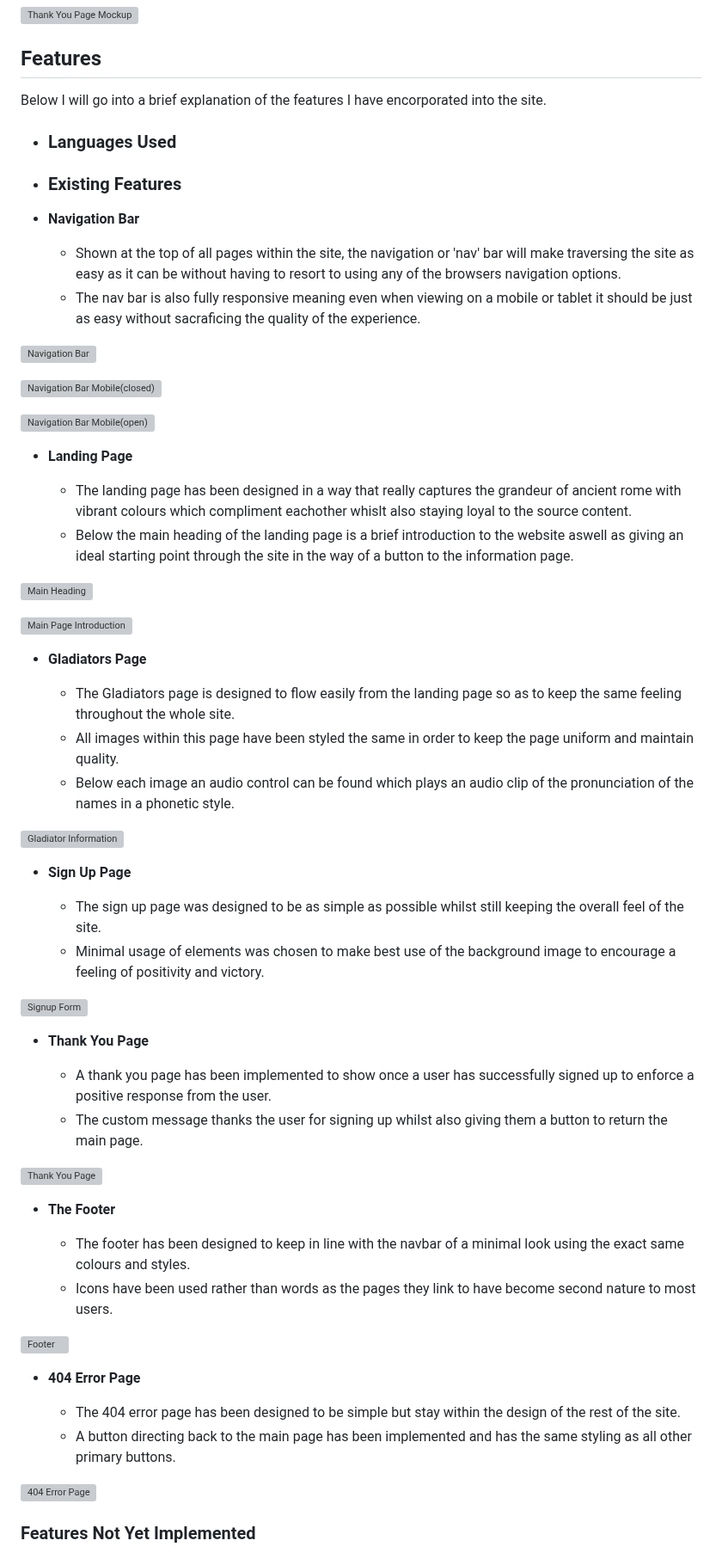
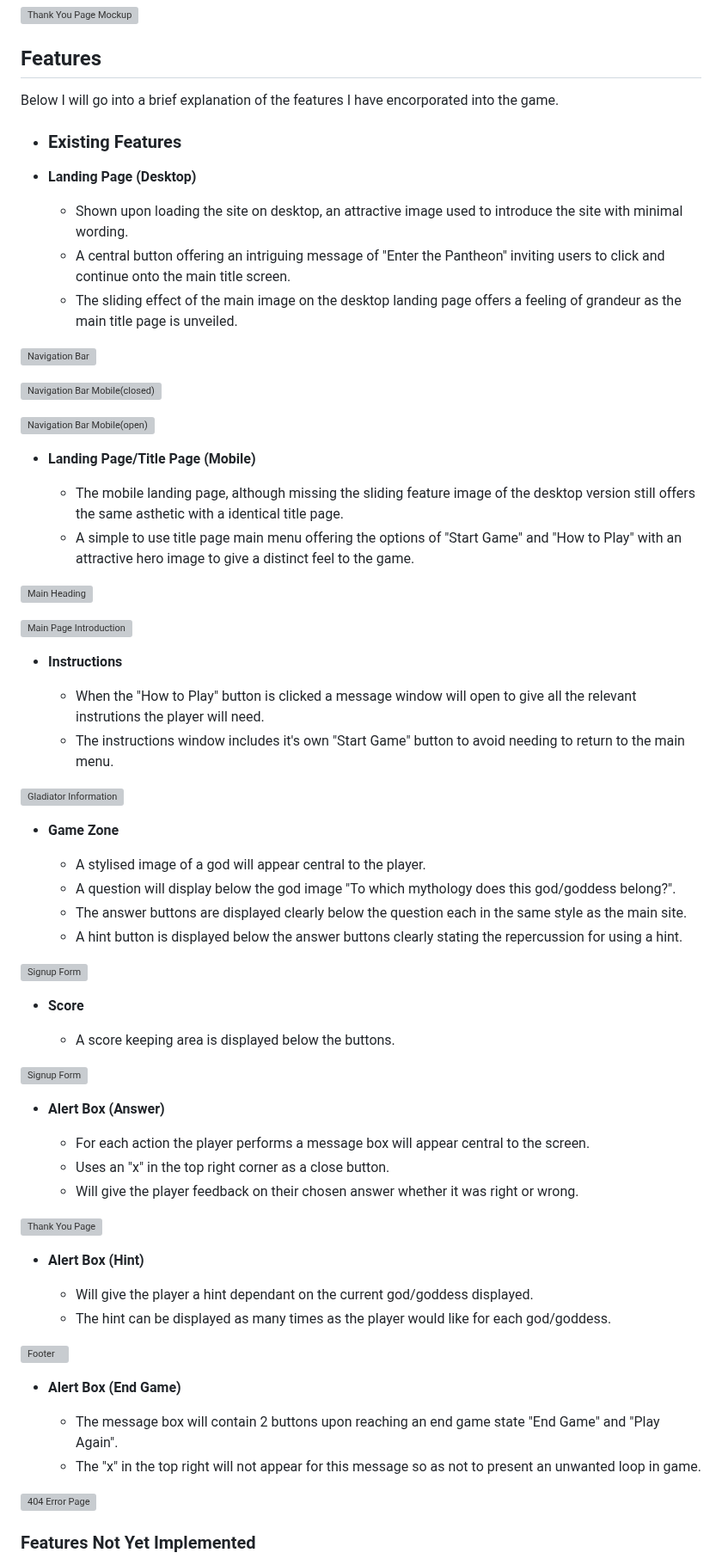
Before and after one commit to Shlackka/guess-the-god, a Markdown page: README.md, the part around one of its changes. Shown at 86% size. Rendered like a GitHub page; grey boxes are pictures that could not be loaded.

Commit message:
Add curret  features into readme

```diff
--- a/README.md
+++ b/README.md
@@ -104,16 +111,15 @@ Please see below the original mockups of the site made using Balsamiq Wireframes
 
 ## Features
 
-Below I will go into a brief explanation of the features I have encorporated into the site.
-
-- ### Languages Used
+Below I will go into a brief explanation of the features I have encorporated into the game.
 
 - ### Existing Features
 
-- __Navigation Bar__
+- __Landing Page (Desktop)__
 
-    - Shown at the top of all pages within the site, the navigation or 'nav' bar will make traversing the site as easy as it can be without having to resort to using any of the browsers navigation options.
-    - The nav bar is also fully responsive meaning even when viewing on a mobile or tablet it should be just as easy without sacraficing the quality of the experience.
+    - Shown upon loading the site on desktop, an attractive image used to introduce the site with minimal wording.
+    - A central button offering an intriguing message of "Enter the Pantheon" inviting users to click and continue onto the main title screen.
+    - The sliding effect of the main image on the desktop landing page offers a feeling of grandeur as the main title page is unveiled.
 
 ![Navigation Bar](assets/images/readme/navigation-bar.png)
 
@@ -121,48 +127,56 @@ Below I will go into a brief explanation of the features I have encorporated int
 
 ![Navigation Bar Mobile(open)](assets/images/readme/navigation-bar-mobile-open.png)
 
-- __Landing Page__
+- __Landing Page/Title Page (Mobile)__
 
-    - The landing page has been designed in a way that really captures the grandeur of ancient rome with vibrant colours which compliment eachother whislt also staying loyal to the source content.
-    - Below the main heading of the landing page is a brief introduction to the website aswell as giving an ideal starting point through the site in the way of a button to the information page.
+    - The mobile landing page, although missing the sliding feature image of the desktop version still offers the same asthetic with a identical title page.
+    - A simple to use title page main menu offering the options of "Start Game" and "How to Play" with an attractive hero image to give a distinct feel to the game.
 
 ![Main Heading](assets/images/readme/main-heading.png)
 
 ![Main Page Introduction](assets/images/readme/main-page-introduction.png)
 
-- __Gladiators Page__
+- __Instructions__
 
-    - The Gladiators page is designed to flow easily from the landing page so as to keep the same feeling throughout the whole site.
-    - All images within this page have been styled the same in order to keep the page uniform and maintain quality.
-    - Below each image an audio control can be found which plays an audio clip of the pronunciation of the names in a phonetic style.
+    - When the "How to Play" button is clicked a message window will open to give all the relevant instrutions the player will need.
+    - The instructions window includes it's own "Start Game" button to avoid needing to return to the main menu.
 
 ![Gladiator Information](assets/images/readme/gladiator-information.png)
 
-- __Sign Up Page__
+- __Game Zone__
 
-    - The sign up page was designed to be as simple as possible whilst still keeping the overall feel of the site.
-    - Minimal usage of elements was chosen to make best use of the background image to encourage a feeling of positivity and victory.
+    - A stylised image of a god will appear central to the player.
+    - A question will display below the god image "To which mythology does this god/goddess belong?".
+    - The answer buttons are displayed clearly below the question each in the same style as the main site.
+    - A hint button is displayed below the answer buttons clearly stating the repercussion for using a hint.
 
 ![Signup Form](assets/images/readme/signup-page.png)
 
-- __Thank You Page__
+- __Score__
 
-    - A thank you page has been implemented to show once a user has successfully signed up to enforce a positive response from the user.
-    - The custom message thanks the user for signing up whilst also giving them a button to return the main page.
+    - A score keeping area is displayed below the buttons.
+
+![Signup Form](assets/images/readme/signup-page.png)
+
+- __Alert Box (Answer)__
+
+    - For each action the player performs a message box will appear central to the screen.
+    - Uses an "x" in the top right corner as a close button.
+    - Will give the player feedback on their chosen answer whether it was right or wrong.
 
 ![Thank You Page](assets/images/readme/thank-you-page.png)
 
-- __The Footer__
+- __Alert Box (Hint)__
 
-    - The footer has been designed to keep in line with the navbar of a minimal look using the exact same colours and styles.
-    - Icons have been used rather than words as the pages they link to have become second nature to most users.
+    - Will give the player a hint dependant on the current god/goddess displayed.
+    - The hint can be displayed as many times as the player would like for each god/goddess.
 
 ![Footer](assets/images/readme/footer.png)
 
-- __404 Error Page__
+- __Alert Box (End Game)__
 
-    - The 404 error page has been designed to be simple but stay within the design of the rest of the site.
-    - A button directing back to the main page has been implemented and has the same styling as all other primary buttons.
+    - The message box will contain 2 buttons upon reaching an end game state "End Game" and "Play Again".
+    - The "x" in the top right will not appear for this message so as not to present an unwanted loop in game.
 
 ![404 Error Page](assets/images/readme/error-page.png)
 
```
Also changed, not shown: other parts of README.md (+7 -0 lines).
